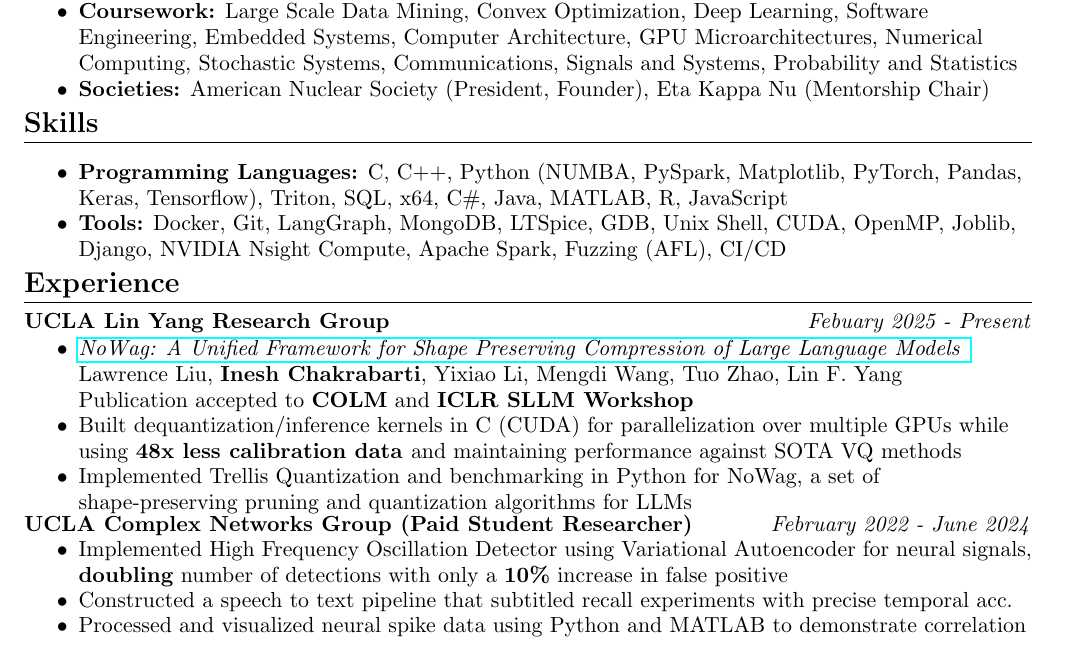
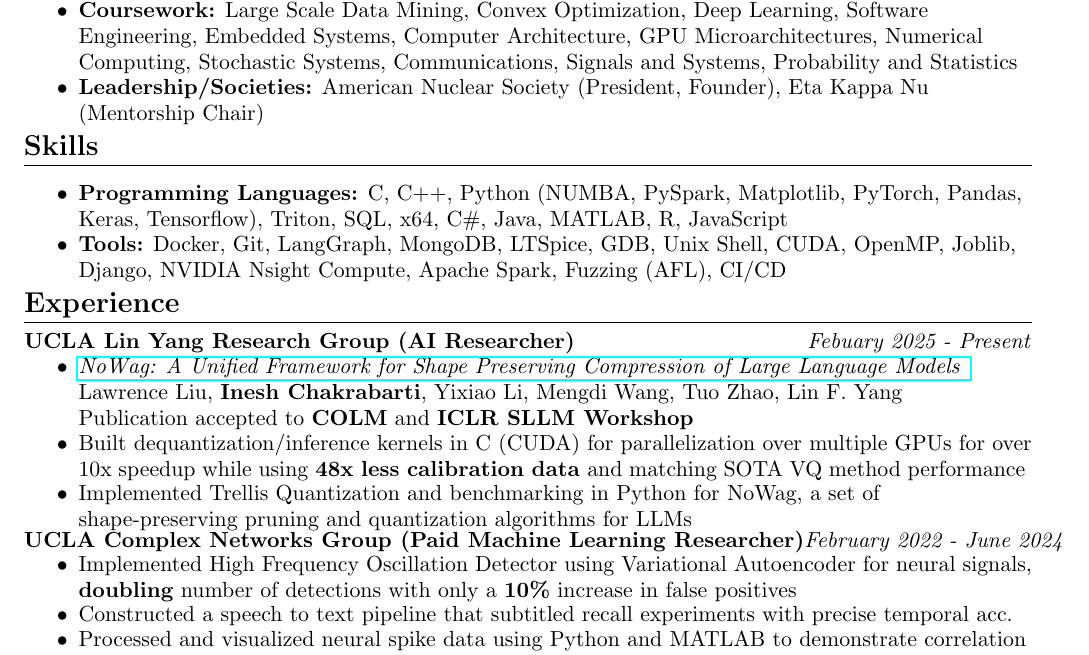
Before and after one commit to beesfleas/resume, a LaTeX document (main.tex): part of the page, cut so that both start at the same text. Compiled offline with pdfLaTeX.

Commit message:
small changes

```diff
--- a/main.tex
+++ b/main.tex
@@ -64,7 +64,7 @@
 \begin{itemize}
 	\resitem{\textbf{Graduate GPA:} 4.0 / 4.0, \textbf{Undergraduate Major GPA:} 3.8 / 4.0}
 	\resitem{\textbf{Coursework:} Large Scale Data Mining, Convex Optimization, Deep Learning, Software Engineering, Embedded Systems, Computer Architecture, GPU Microarchitectures, Numerical Computing, Stochastic Systems,  Communications, Signals and Systems, Probability and Statistics}
-    \resitem{\textbf{Societies:} American Nuclear Society (President, Founder), Eta Kappa Nu (Mentorship Chair)}
+    \resitem{\textbf{Leadership/Societies:} American Nuclear Society (President, Founder), Eta Kappa Nu (Mentorship Chair)}
 \end{itemize}
 
 %%%%%%%%%%%%%%%%%%%%%%%%%%%%%%
@@ -77,20 +77,20 @@
 
 \resheading{Experience}
 %%%%%%%%%%%%%%%%%%%%%%%%%%%%%%
-\ressubheadingsmol{UCLA Lin Yang Research Group}{Febuary 2025 - Present}{}
+\ressubheadingsmol{UCLA Lin Yang Research Group (AI Researcher)}{Febuary 2025 - Present}{}
 \begin{itemize}
   \resitem{\href{https://arxiv.org/abs/2504.14569}{\textit{NoWag: A Unified Framework for Shape Preserving Compression of Large Language Models}
     } Lawrence Liu, \textbf{Inesh Chakrabarti}, Yixiao Li, Mengdi Wang, Tuo Zhao, Lin F. Yang \\ Publication accepted to \textbf{COLM} and \textbf{ICLR SLLM Workshop}}
-    \resitem{Built dequantization/inference kernels in C (CUDA) for parallelization over multiple GPUs while using \textbf{48x less calibration data }and maintaining performance against SOTA VQ methods}
+    \resitem{Built dequantization/inference kernels in C (CUDA) for parallelization over multiple GPUs for over 10x speedup while using \textbf{48x less calibration data }and matching SOTA VQ method performance}
    \resitem{Implemented Trellis Quantization and benchmarking in Python for NoWag, a set of shape-preserving pruning and quantization algorithms for LLMs}
 \end{itemize}
 
-\ressubheadingsmol{UCLA Complex Networks Group (Paid Student Researcher)}{February 2022 - June 2024}
+\ressubheadingsmol{UCLA Complex Networks Group (Paid Machine Learning Researcher)}{February 2022 - June 2024}
 \begin{itemize}
 % • Developed software modules in Python for data pre-processing, visualization, and post-processing
 % • Constructed a speech-to-text pipeline that subtitles recall experiments with precise temporal acc.
 % • Led a group of undergraduate students to conduct data annotation and processing
-    \resitem{Implemented High Frequency Oscillation Detector using Variational Autoencoder for neural signals, \textbf{doubling} number of detections with only a \textbf{10\%} increase in false positive}
+    \resitem{Implemented High Frequency Oscillation Detector using Variational Autoencoder for neural signals, \textbf{doubling} number of detections with only a \textbf{10\%} increase in false positives}
     \resitem{Constructed a speech to text pipeline that subtitled recall experiments with precise temporal acc.}
     \resitem{Processed and visualized neural spike data using Python and MATLAB to demonstrate correlation between individual neural spikes and character recognition from animation}
     \resitem{Developed a complete pipeline for EEG data analysis with wavelet transform pre-processing to predict human movement using transformer, LSTM, and CNN models.}
```
Also changed, not shown: main.pdf, 3 other files.
